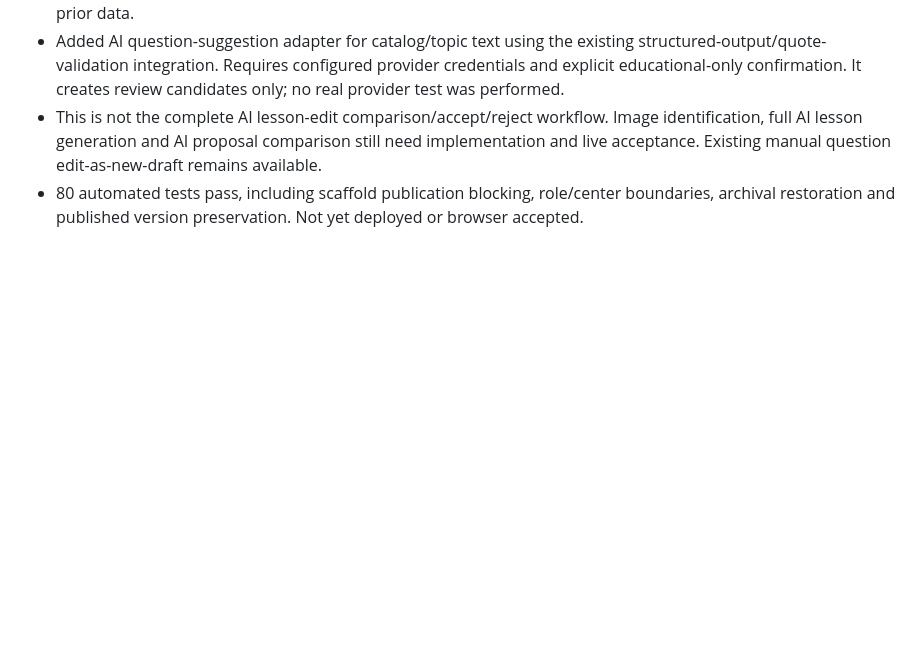
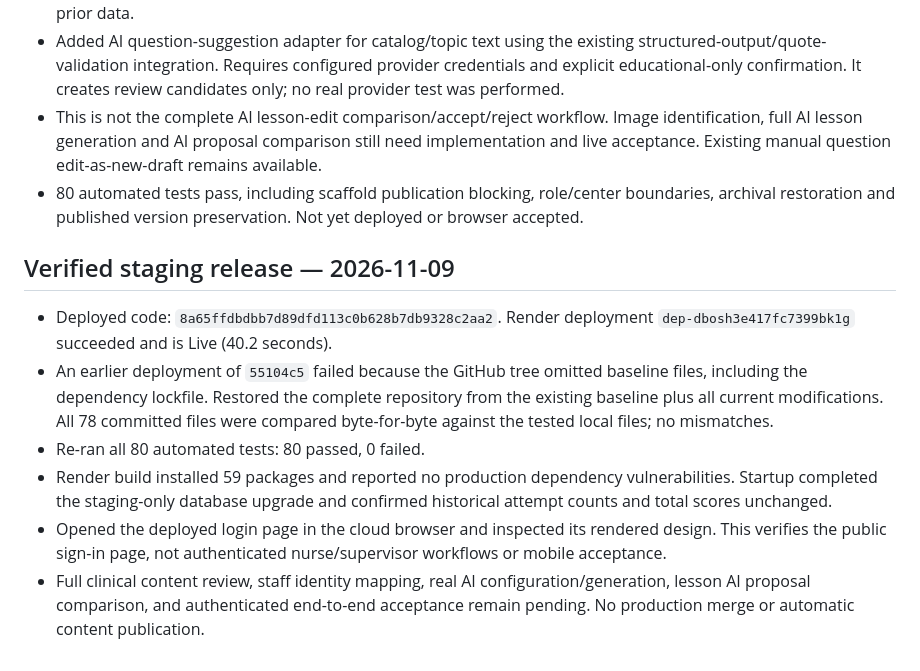
Before and after one commit to apexa5521-hue/apexcare-dental-training, a Markdown page: docs/NSE_RELEASE_HANDOFF.md, the part around the change. GitHub-like rendering; blank space fills up the shorter version.

Commit message:
Record verified complete staging release and remaining acceptance gaps

```diff
--- a/docs/NSE_RELEASE_HANDOFF.md
+++ b/docs/NSE_RELEASE_HANDOFF.md
@@ -248,3 +248,13 @@ The original training platform uses **Google Sheets through Google Apps Script**
 - Added AI question-suggestion adapter for catalog/topic text using the existing structured-output/quote-validation integration. Requires configured provider credentials and explicit educational-only confirmation. It creates review candidates only; no real provider test was performed.
 - This is not the complete AI lesson-edit comparison/accept/reject workflow. Image identification, full AI lesson generation and AI proposal comparison still need implementation and live acceptance. Existing manual question edit-as-new-draft remains available.
 - 80 automated tests pass, including scaffold publication blocking, role/center boundaries, archival restoration and published version preservation. Not yet deployed or browser accepted.
+
+
+## Verified staging release — 2026-11-09
+
+- Deployed code: `8a65ffdbdbb7d89dfd113c0b628b7db9328c2aa2`. Render deployment `dep-dbosh3e417fc7399bk1g` succeeded and is Live (40.2 seconds).
+- An earlier deployment of `55104c5` failed because the GitHub tree omitted baseline files, including the dependency lockfile. Restored the complete repository from the existing baseline plus all current modifications. All 78 committed files were compared byte-for-byte against the tested local files; no mismatches.
+- Re-ran all 80 automated tests: 80 passed, 0 failed.
+- Render build installed 59 packages and reported no production dependency vulnerabilities. Startup completed the staging-only database upgrade and confirmed historical attempt counts and total scores unchanged.
+- Opened the deployed login page in the cloud browser and inspected its rendered design. This verifies the public sign-in page, not authenticated nurse/supervisor workflows or mobile acceptance.
+- Full clinical content review, staff identity mapping, real AI configuration/generation, lesson AI proposal comparison, and authenticated end-to-end acceptance remain pending. No production merge or automatic content publication.
```
